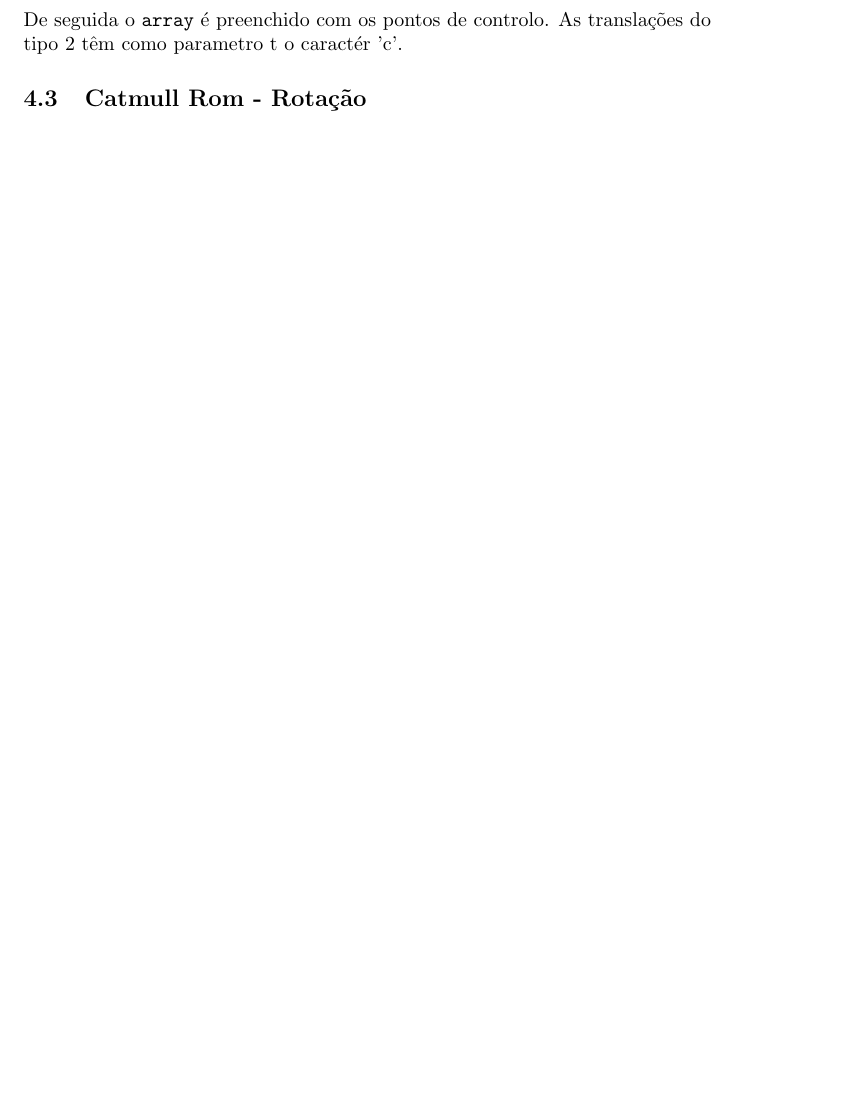
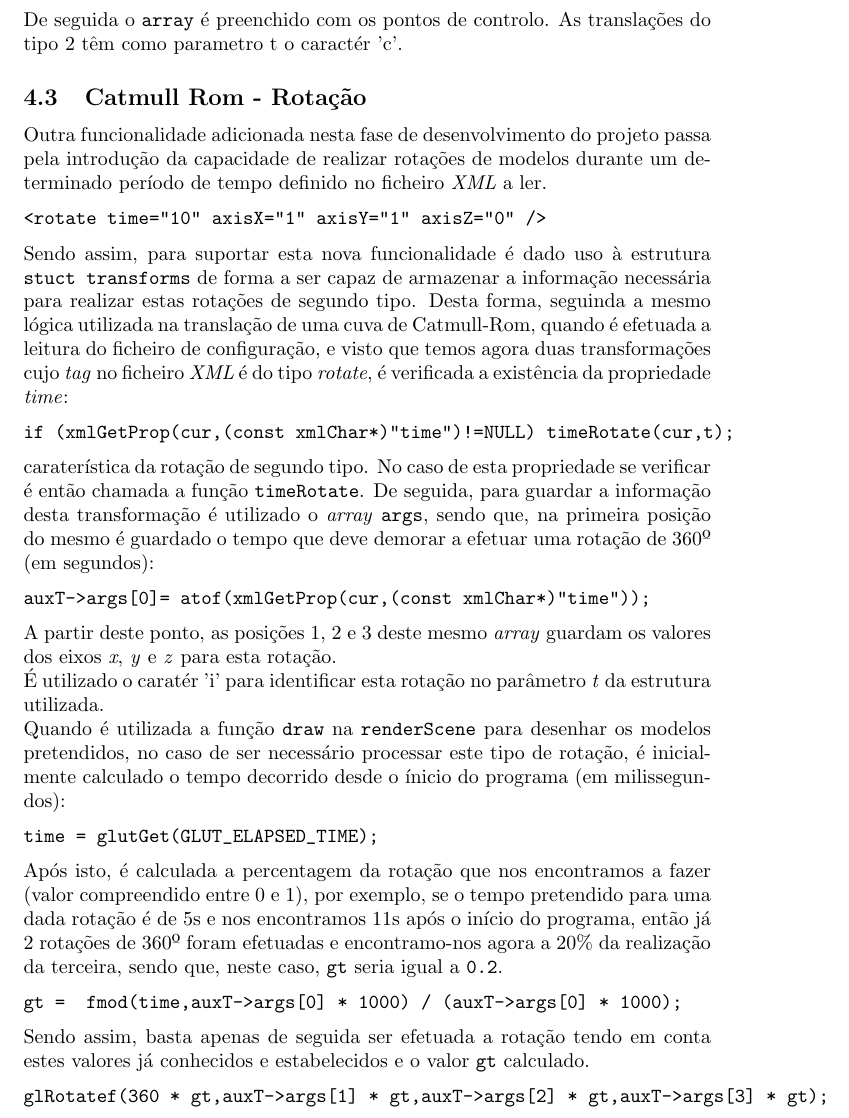
Before and after one commit to jcm300/3DEngine, a LaTeX document (tex/relatorio.tex): part of page 22 of 26 before the commit and part of page 22 of 27 after it, cut so that both start at the same text, the shorter picture padded with empty space. Compiled offline with pdfLaTeX.

Commit message:
Progress on report, added 360º Rotation section

```diff
--- a/tex/relatorio.tex
+++ b/tex/relatorio.tex
@@ -529,6 +529,35 @@ De seguida o \texttt{array} é preenchido com os pontos de controlo. As transla
 
 \subsection{Catmull Rom - Rotação}
 
+Outra funcionalidade adicionada nesta fase de desenvolvimento do projeto passa pela introdução da capacidade de realizar rotações de modelos durante um determinado período de tempo definido no ficheiro \textit{XML} a ler.
+\begin{verbatim}
+<rotate time="10" axisX="1" axisY="1" axisZ="0" />
+\end{verbatim}
+Sendo assim, para suportar esta nova funcionalidade é dado uso à estrutura \texttt{stuct transforms} de forma a ser capaz de armazenar a informação necessária para realizar estas rotações de segundo tipo. Desta forma, seguinda a mesmo lógica utilizada na translação de uma cuva de Catmull-Rom, quando é efetuada a leitura do ficheiro de configuração, e visto que temos agora duas transformações cujo \textit{tag} no ficheiro \textit{XML} é do tipo \textit{rotate}, é verificada a existência da propriedade \textit{time}:
+\begin{verbatim}
+if (xmlGetProp(cur,(const xmlChar*)"time")!=NULL) timeRotate(cur,t);
+\end{verbatim}
+caraterística da rotação de segundo tipo. No caso de esta propriedade se verificar é então chamada a função \texttt{timeRotate}. De seguida, para guardar a informação desta transformação é utilizado o \textit{array} \texttt{args}, sendo que, na primeira posição do mesmo é guardado o tempo que deve demorar a efetuar uma rotação de 360º (em segundos):
+\begin{verbatim}
+auxT->args[0]= atof(xmlGetProp(cur,(const xmlChar*)"time"));
+\end{verbatim}
+A partir deste ponto, as posições 1, 2 e 3 deste mesmo \textit{array} guardam os valores dos eixos \textit{x}, \textit{y} e \textit{z} para esta rotação.\\
+É utilizado o caratér 'i' para identificar esta rotação no parâmetro \textit{t} da estrutura utilizada.
+\newline
+Quando é utilizada a função \texttt{draw} na \texttt{renderScene} para desenhar os modelos pretendidos, no caso de ser necessário processar este tipo de rotação, é inicialmente calculado o tempo decorrido desde o ínicio do programa (em milissegundos):
+\begin{verbatim}
+time = glutGet(GLUT_ELAPSED_TIME);
+\end{verbatim}
+Após isto, é calculada a percentagem da rotação que nos encontramos a fazer (valor compreendido entre 0 e 1), por exemplo, se o tempo pretendido para uma dada rotação
+é de 5s e nos encontramos 11s após o início do programa, então já 2 rotações de 360º foram efetuadas e encontramo-nos agora a 20\% da realização da terceira, sendo que, neste caso, \texttt{gt} seria igual a \texttt{0.2}.
+\begin{verbatim}
+gt =  fmod(time,auxT->args[0] * 1000) / (auxT->args[0] * 1000);
+\end{verbatim}
+Sendo assim, basta apenas de seguida ser efetuada a rotação tendo em conta estes valores já conhecidos e estabelecidos e o valor \texttt{gt} calculado.
+\begin{verbatim}
+glRotatef(360 * gt,auxT->args[1] * gt,auxT->args[2] * gt,auxT->args[3] * gt);
+\end{verbatim}
+
 \subsection{First Person Camera - Melhorias/Funcionalidades adicionais}
 
 \subsection{Demo Scene - Sistema Solar}
```
